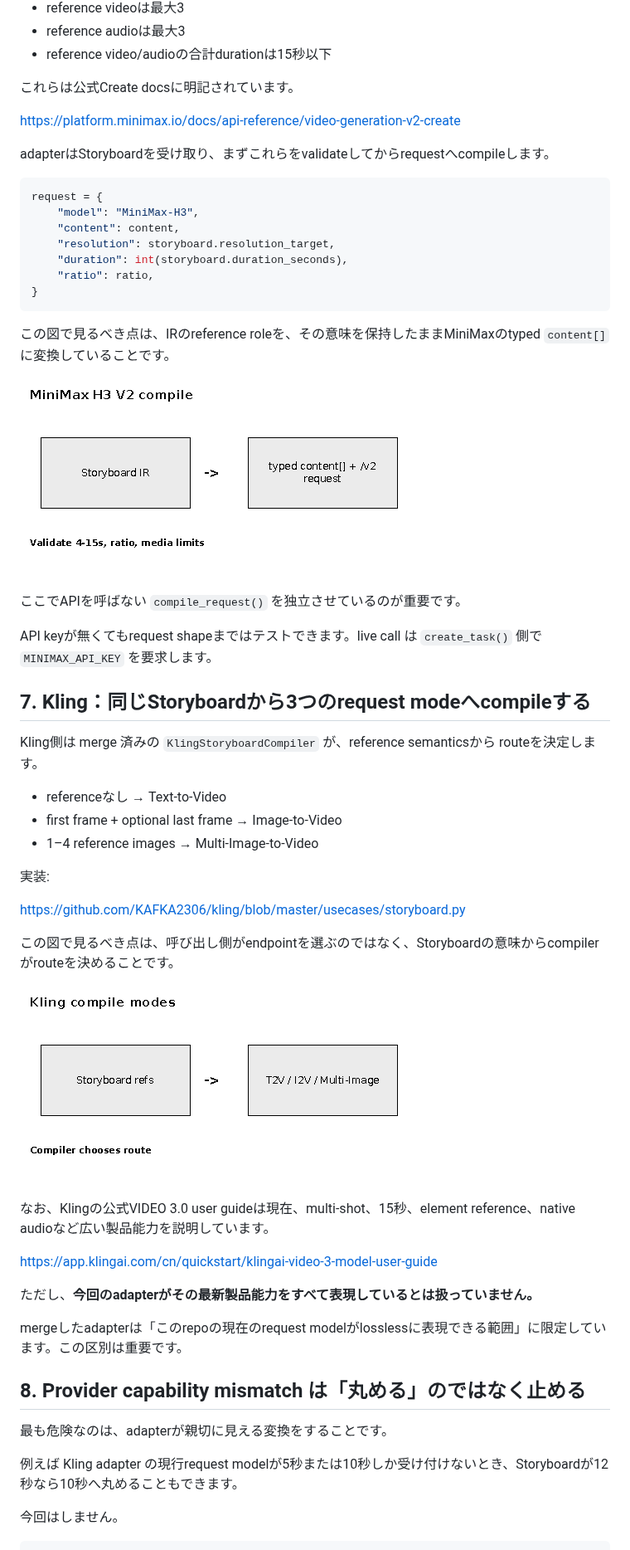
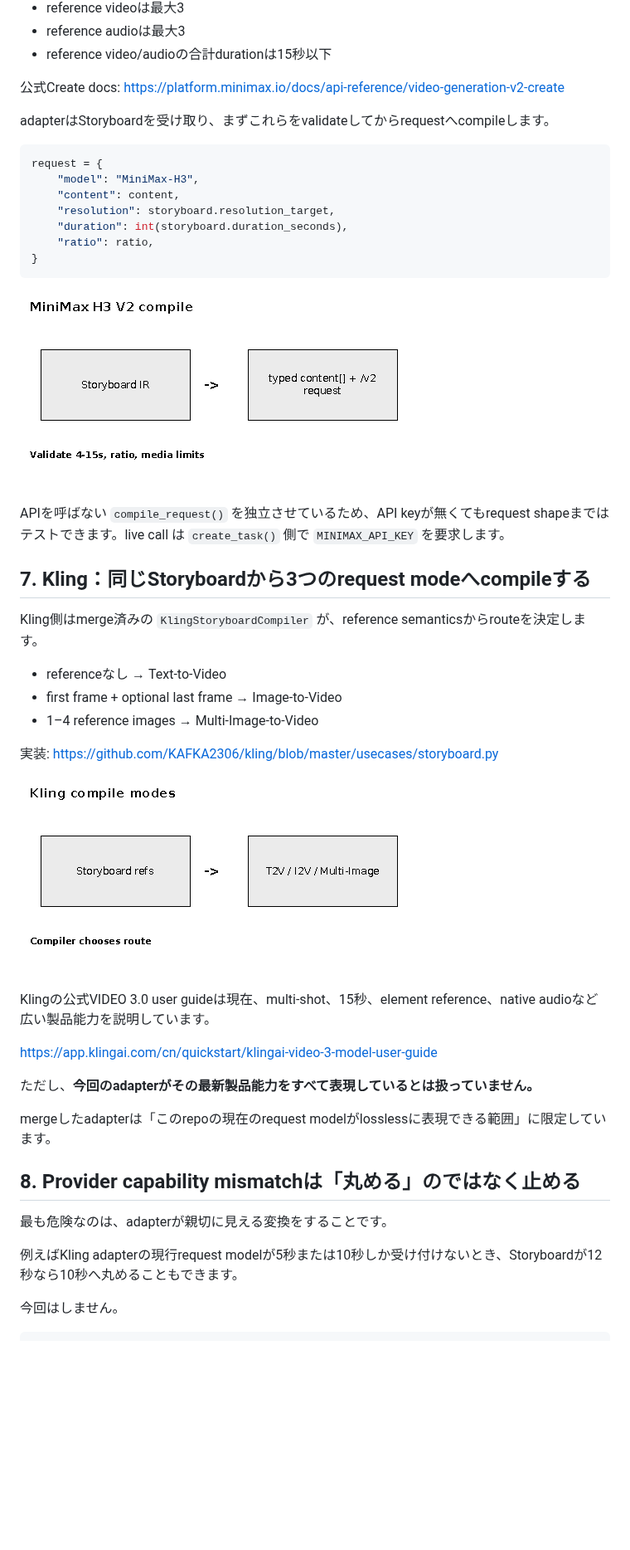
Before and after one commit to KAFKA2306/articles, a Markdown page: articles/video-storyboard-ir-provider-compile.md, the part around one of its changes. Shown at 83% size. Drawn GitHub-style; blank space fills up the shorter version.

````diff
--- a/articles/video-storyboard-ir-provider-compile.md
+++ b/articles/video-storyboard-ir-provider-compile.md
@@ -195,8 +179,7 @@ MiniMax-H3 V2 の公式Create APIでは、2026年8月12日時点で以下が確
 - reference audioは最大3
 - reference video/audioの合計durationは15秒以下
 
-これらは公式Create docsに明記されています。
-
+公式Create docs:
 https://platform.minimax.io/docs/api-reference/video-generation-v2-create
 
 adapterはStoryboardを受け取り、まずこれらをvalidateしてからrequestへcompileします。
@@ -211,43 +194,36 @@ request = {
 }
 ```
 
-この図で見るべき点は、IRのreference roleを、その意味を保持したままMiniMaxのtyped `content[]` に変換していることです。
-
 ![MiniMax compile](/images/video-storyboard-ir-provider-compile/06-minimax-compile.gif)
 
-ここでAPIを呼ばない `compile_request()` を独立させているのが重要です。
-
-API keyが無くてもrequest shapeまではテストできます。live call は `create_task()` 側で `MINIMAX_API_KEY` を要求します。
+APIを呼ばない `compile_request()` を独立させているため、API keyが無くてもrequest shapeまではテストできます。live call は `create_task()` 側で `MINIMAX_API_KEY` を要求します。
 
 ## 7. Kling：同じStoryboardから3つのrequest modeへcompileする
 
-Kling側は merge 済みの `KlingStoryboardCompiler` が、reference semanticsから routeを決定します。
+Kling側はmerge済みの `KlingStoryboardCompiler` が、reference semanticsからrouteを決定します。
 
 - referenceなし → Text-to-Video
 - first frame + optional last frame → Image-to-Video
 - 1–4 reference images → Multi-Image-to-Video
 
 実装:
-
 https://github.com/KAFKA2306/kling/blob/master/usecases/storyboard.py
-
-この図で見るべき点は、呼び出し側がendpointを選ぶのではなく、Storyboardの意味からcompilerがrouteを決めることです。
 
 ![Kling compile modes](/images/video-storyboard-ir-provider-compile/07-kling-compile-modes.gif)
 
-なお、Klingの公式VIDEO 3.0 user guideは現在、multi-shot、15秒、element reference、native audioなど広い製品能力を説明しています。
+Klingの公式VIDEO 3.0 user guideは現在、multi-shot、15秒、element reference、native audioなど広い製品能力を説明しています。
 
 https://app.klingai.com/cn/quickstart/klingai-video-3-model-user-guide
 
 ただし、**今回のadapterがその最新製品能力をすべて表現しているとは扱っていません。**
 
-mergeしたadapterは「このrepoの現在のrequest modelがlosslessに表現できる範囲」に限定しています。この区別は重要です。
+mergeしたadapterは「このrepoの現在のrequest modelがlosslessに表現できる範囲」に限定しています。
 
-## 8. Provider capability mismatch は「丸める」のではなく止める
+## 8. Provider capability mismatchは「丸める」のではなく止める
 
 最も危険なのは、adapterが親切に見える変換をすることです。
 
-例えば Kling adapter の現行request modelが5秒または10秒しか受け付けないとき、Storyboardが12秒なら10秒へ丸めることもできます。
+例えばKling adapterの現行request modelが5秒または10秒しか受け付けないとき、Storyboardが12秒なら10秒へ丸めることもできます。
 
 今回はしません。
 
````
Also changed, not shown: other parts of articles/video-storyboard-ir-provider-compile.md (+36 -109 lines).
